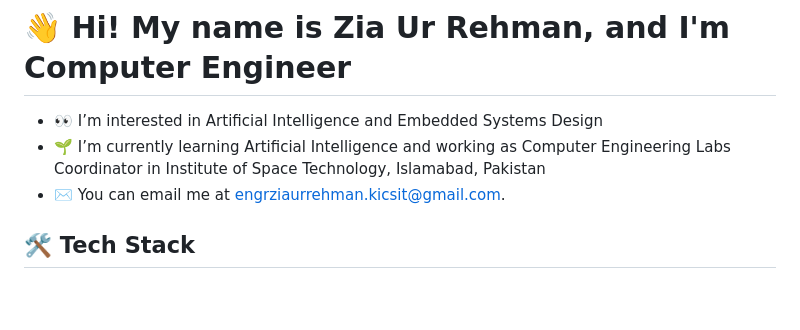
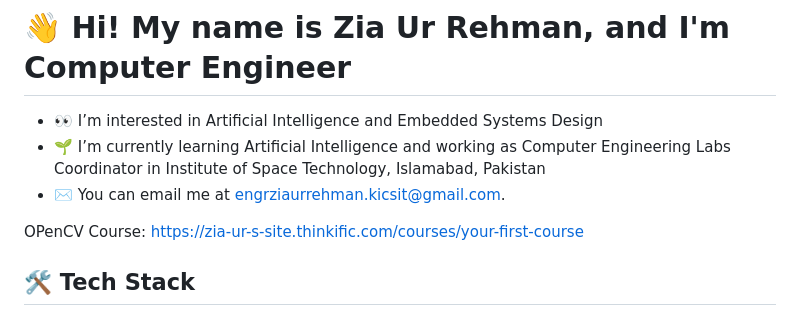
Before and after one commit to ZiaUrRehman-bit/ZiaUrRehman-bit, a Markdown page: README.md, the part around the change. GitHub-like rendering; blank space fills up the shorter version.

```diff
--- a/README.md
+++ b/README.md
@@ -2,6 +2,8 @@
 - 👀 I’m interested in Artificial Intelligence and Embedded Systems Design
 - 🌱 I’m currently learning Artificial Intelligence and working as Computer Engineering Labs Coordinator in Institute of Space Technology, Islamabad, Pakistan
 - ✉️ You can email me at engrziaurrehman.kicsit@gmail.com.
+
+OPenCV Course: https://zia-ur-s-site.thinkific.com/courses/your-first-course
 
 ## 🛠   Tech Stack
 
```
